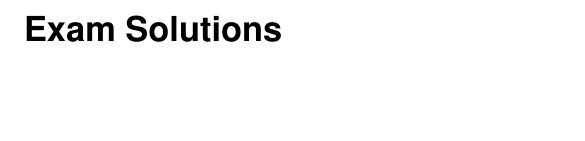
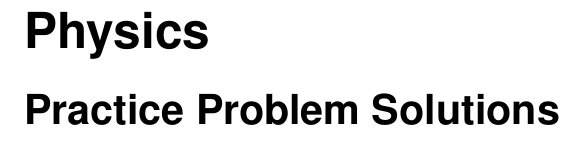
Before and after one commit to jackhong6/R-exams-physics-exercises, a LaTeX document (templates/solution.tex): part of the page, cut at the place of the change. Compiled offline with pdfLaTeX.

Commit message:
Updated templates

```diff
--- a/templates/solution.tex
+++ b/templates/solution.tex
@@ -1,22 +1,49 @@
-\documentclass[10pt]{article}
+\documentclass{article}
 
 %% packages
 \usepackage[letterpaper, margin=1in]{geometry}
 \usepackage[utf8]{inputenc}
 \usepackage[T1]{fontenc}
-\usepackage{graphicx,xcolor,verbatim,url,fancyvrb,xargs,amsmath,amssymb,booktabs,longtable,textcomp,eurosym,latexsym}
+\usepackage{graphicx,xcolor,verbatim,url,fancyvrb,fancyhdr,xargs}
+\usepackage{amsmath,amssymb,booktabs,longtable,textcomp,eurosym,latexsym,siunitx}
+
+%% new commands
+\makeatletter
+\newcommand{\Course}[1]{\def\@Course{#1}}
+\newcommand{\Title}[1]{\def\@Title{#1}}
+\Course{Physics}
+\Title{Practice Problem Solutions}
+
+%% \exinput{header}
+\newcommand{\myCourse}{\@Course}
+\newcommand{\myTitle}{\@Title}
+\makeatother
+
+%% headings
+\pagestyle{fancy}
+\fancyhead{} \fancyfoot{}
+\fancyhead[L]{\myCourse}
+\fancyhead[C]{\myTitle}
+\fancyhead[R]{\thepage}
+
+%% fonts: Helvetica
+\usepackage{helvet}
+\IfFileExists{sfmath.sty}{
+  \RequirePackage[helvet]{sfmath}
+}{}
+\renewcommand{\sfdefault}{phv}
+\renewcommand{\rmdefault}{phv}
 
 %% new environments
 \newenvironment{question}{\item \textbf{Problem}\newline}{}
 \newenvironment{solution}{\textbf{Solution}\newline}{}
-\newenvironment{answerlist}{\renewcommand{\labelenumii}{(\alph{enumii})}\begin{enumerate}}{\end{enumerate}}
+\newenvironment{answerlist}{\renewcommand{\labelenumii}{\alph{enumii}.}\begin{enumerate}}{\end{enumerate}}
 
 %% Sweave style
 \DefineVerbatimEnvironment{Sinput}{Verbatim}{fontshape=sl}
 \DefineVerbatimEnvironment{Soutput}{Verbatim}{}
 \DefineVerbatimEnvironment{Scode}{Verbatim}{fontshape=sl}
 \newenvironment{Schunk}{}{}
-%\setkeys{Gin}{width=0.8\textwidth}
 
 %% paragraphs
 \setlength{\parskip}{0.7ex plus0.1ex minus0.1ex}
@@ -26,14 +53,6 @@
 \providecommand{\tightlist}{\setlength{\itemsep}{0pt}\setlength{\parskip}{0pt}}
 \providecommand{\pandocbounded}[1]{#1}
 \setkeys{Gin}{keepaspectratio}
-
-%% fonts: Helvetica
-\usepackage{helvet}
-\IfFileExists{sfmath.sty}{
-  \RequirePackage[helvet]{sfmath}
-}{}
-\renewcommand{\sfdefault}{phv}
-\renewcommand{\rmdefault}{phv}
 
 \newcommand{\extext}[1]{\textbf{\large #1}}
 \newcommandx{\exmchoice}[9][2=-,3=-,4=-,5=-,6=-,7=-,8=-,9=-]{%
@@ -74,16 +93,21 @@
   \mbox{\framebox[0.9\textwidth][l]{\rule[-1mm]{0mm}{5mm} \hspace*{-1.6mm} \extext{#1}} \hspace*{2mm}}%
 }
 
-
 \begin{document}
 
 %% title page
 \thispagestyle{empty}
-{\sf
-\textbf{\LARGE{Exam Solutions}}
+
+\textbf{\Huge{\myCourse}}
+
+\vspace*{0.5cm}
+
+\textbf{\huge{\myTitle}}
+
+\vspace*{2cm}
 
 %% \exinput{questionnaire}
-}
+
 \newpage
 
 \begin{enumerate}
```
Also changed, not shown: templates/exam.tex (+1 -0 lines), templates/plain.tex (deleted, +0 -30 lines), templates/practice.tex (added, +57 -0 lines), 3 other files.
